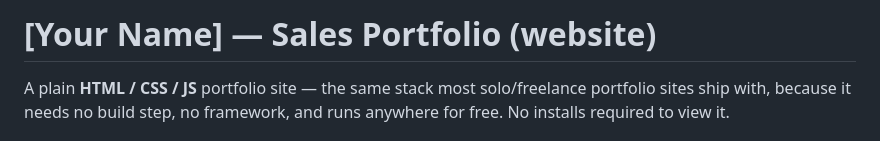
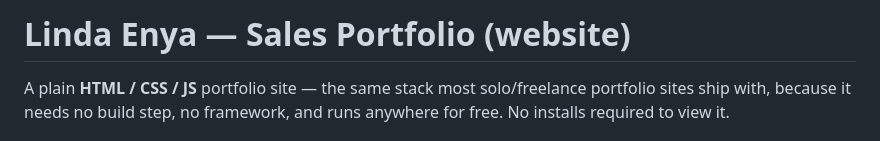
Before and after one commit to NCEne/Linda-Enya-Sales-Portfolio, a Markdown page: README.md, the part around the change. GitHub-like rendering.

Commit message:
Update portfolio owner name to Linda Enya

```diff
--- a/README.md
+++ b/README.md
@@ -1,4 +1,4 @@
-# [Your Name] — Sales Portfolio (website)
+# Linda Enya — Sales Portfolio (website)
 
 A plain **HTML / CSS / JS** portfolio site — the same stack most solo/freelance
 portfolio sites ship with, because it needs no build step, no framework, and
```
